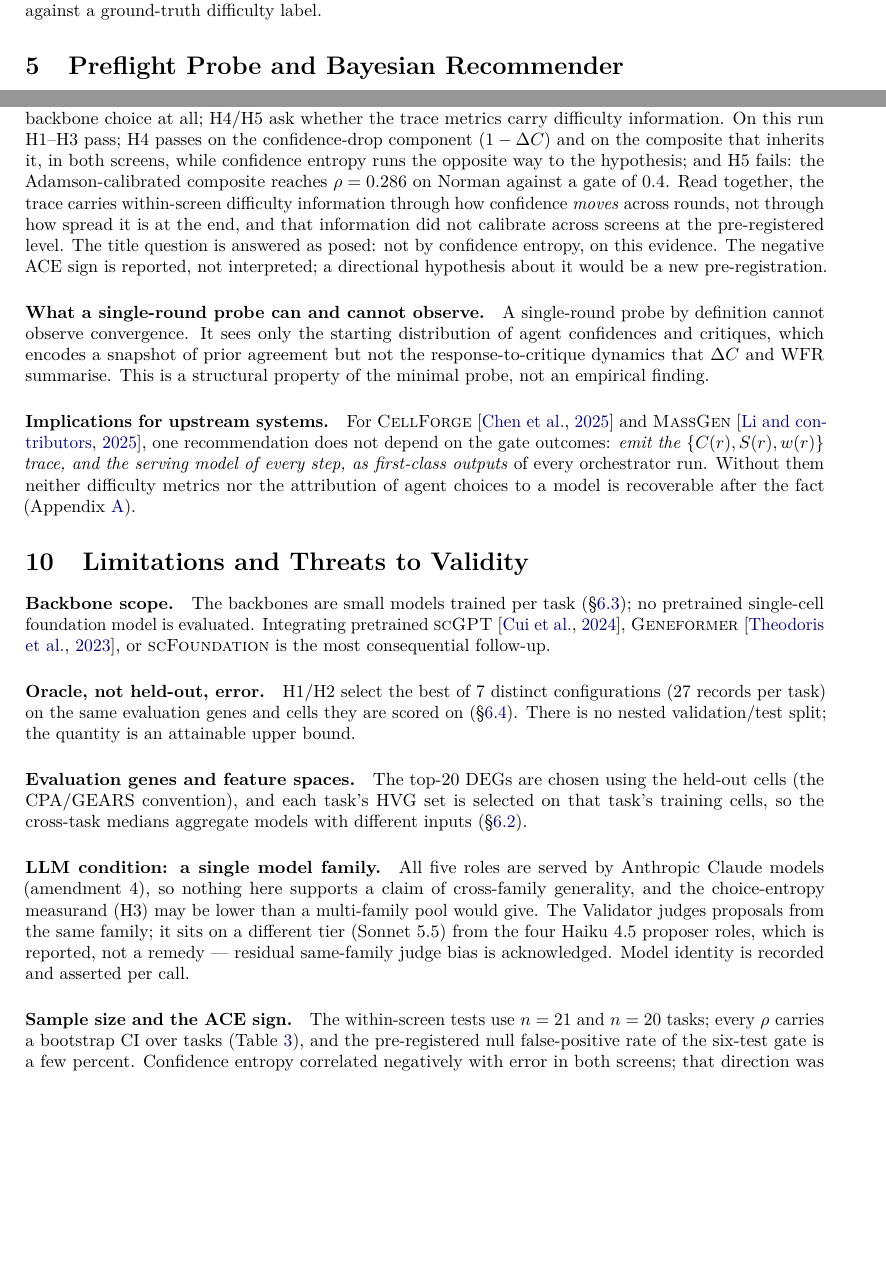
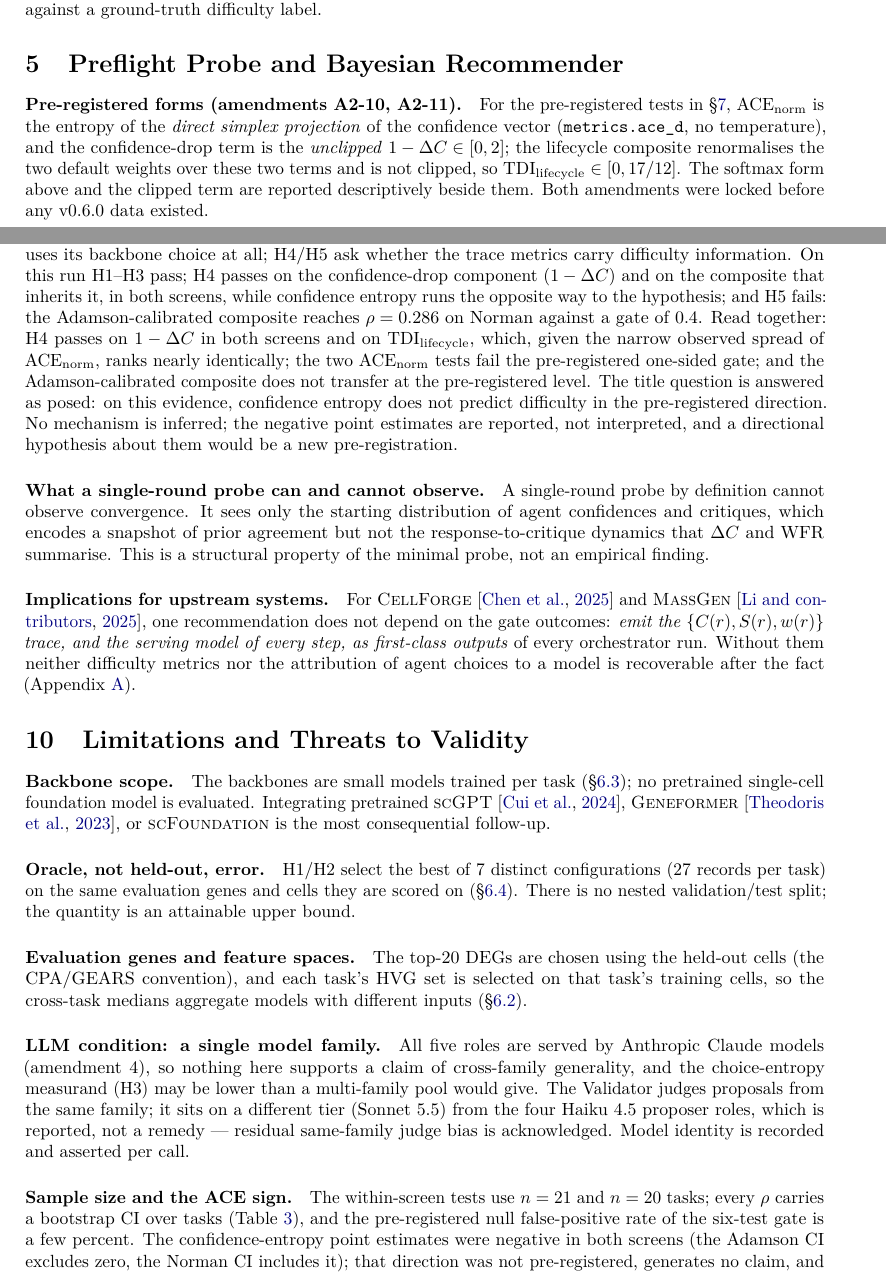
Before and after one commit to supmo668/bioFM, a LaTeX paper (projects/perturb-seq-eval/paper/paper.tex): two parts of pages 3 and 10 of 14, joined at a grey line, cut so that both start at the same text, the shorter picture padded with empty space. Compiled offline with pdfLaTeX.

Commit message:
TASK-perturb-seq-eval-MANUSCRIPT - perturb-seq-eval/perturb-seq-eval for matthew-mo: fix(perturb-seq-eval): abstract/Discussion/Conclusion/Limitations state only the estimators (no ACE-sign interpretation), Metrics section points at A2-10/A2-11, reproducibility per A2-7, Limitations n via macros, corrections HVG entropy macro, README status (F03 F09 F12 F22 F23)
Stage: impl
QGR-Finding: F09
Generated-With: Claude Code
Co-Authored-By: perturb-seq-eval <matthew-mo+perturb-seq-eval.biofm@users.noreply.github.com>
Co-Authored-By: Claude <noreply@anthropic.com>

```diff
--- a/projects/perturb-seq-eval/paper/paper.tex
+++ b/projects/perturb-seq-eval/paper/paper.tex
@@ -263,6 +262,16 @@ difficulty label.
 
 % =====================================================================
 \section{Preflight Probe and Bayesian Recommender}\label{sec:probe}
+
+\paragraph{Pre-registered forms (amendments A2-10, A2-11).} For the
+pre-registered tests in \S\ref{sec:results}, $\mathrm{ACE}_{\mathrm{norm}}$ is
+the entropy of the \emph{direct simplex projection} of the confidence vector
+(\texttt{metrics.ace\_d}, no temperature), and the confidence-drop term is the
+\emph{unclipped} $1-\Delta C\in[0,2]$; the lifecycle composite renormalises the
+two default weights over these two terms and is not clipped, so
+$\mathrm{TDI}_{\mathrm{lifecycle}}\in[0,17/12]$. The softmax form above and the
+clipped term are reported descriptively beside them. Both amendments were
+locked before any v0.6.0 data existed.
 
 \paragraph{Probe signature.} Given a run, the round-$0$ probe signature is
 $\mathbf{x}_0 = (\mathrm{ACE}_{\mathrm{norm}}(0), \overline{\mathbf{C}}(0),
@@ -438,13 +447,15 @@ information. On this run H1--H3 pass; H4 passes on the confidence-drop
 component ($1-\Delta C$) and on the composite that inherits it, in both
 screens, while confidence entropy runs the opposite way to the hypothesis;
 and H5 fails: the Adamson-calibrated composite reaches $\rho=\resHFiveRho$ on
-Norman against a gate of $\resHFiveThreshold$. Read together, the trace
-carries within-screen difficulty information through how confidence
-\emph{moves} across rounds, not through how spread it is at the end, and that
-information did not calibrate across screens at the pre-registered level. The
-title question is answered as posed: not by confidence entropy, on this
-evidence. The negative ACE sign is reported, not interpreted; a directional
-hypothesis about it would be a new pre-registration.
+Norman against a gate of $\resHFiveThreshold$. Read together: H4 passes on $1-\Delta C$ in both screens and on
+$\mathrm{TDI}_{\mathrm{lifecycle}}$, which, given the narrow observed spread of
+$\mathrm{ACE}_{\mathrm{norm}}$, ranks nearly identically; the two
+$\mathrm{ACE}_{\mathrm{norm}}$ tests fail the pre-registered one-sided gate; and
+the Adamson-calibrated composite does not transfer at the pre-registered level.
+The title question is answered as posed: on this evidence, confidence entropy
+does not predict difficulty in the pre-registered direction. No mechanism is
+inferred; the negative point estimates are reported, not interpreted, and a
+directional hypothesis about them would be a new pre-registration.
 
 \paragraph{What a single-round probe can and cannot observe.} A single-round
 probe by definition cannot observe convergence. It sees only the starting
@@ -489,11 +500,12 @@ same family; it sits on a different tier (Sonnet 5.5) from the four Haiku 4.5
 proposer roles, which is reported, not a remedy --- residual same-family judge
 bias is acknowledged. Model identity is recorded and asserted per call.
 
-\paragraph{Sample size and the ACE sign.} The within-screen tests use $n=21$
-and $n=20$ tasks; every $\rho$ carries a bootstrap CI over tasks
+\paragraph{Sample size and the ACE sign.} The within-screen tests use $n=\resHFourAdaAceN$
+and $n=\resHFourNorAceN$ tasks; every $\rho$ carries a bootstrap CI over tasks
 (Table~\ref{tab:tdi-real}), and the pre-registered null false-positive rate of
-the six-test gate is a few percent. Confidence entropy correlated negatively
-with error in both screens; that direction was not pre-registered, generates
+the six-test gate is a few percent. The confidence-entropy point estimates were negative in both screens (the
+Adamson CI excludes zero, the Norman CI includes it); that direction was not
+pre-registered, generates
 no claim, and would need its own pre-registration to test. On Norman the
 doublet stratum's oracle median (\resHTwoDoubletMedian) lies above the H2 gate
 while the all-task median passes; the stratum is reported, as pre-registered.
```
Also changed, not shown: projects/perturb-seq-eval/paper/sections/corrections.tex (+1 -1 lines), projects/perturb-seq-eval/paper/README.md, projects/perturb-seq-eval/paper/paper.tex (21 more changed lines).
